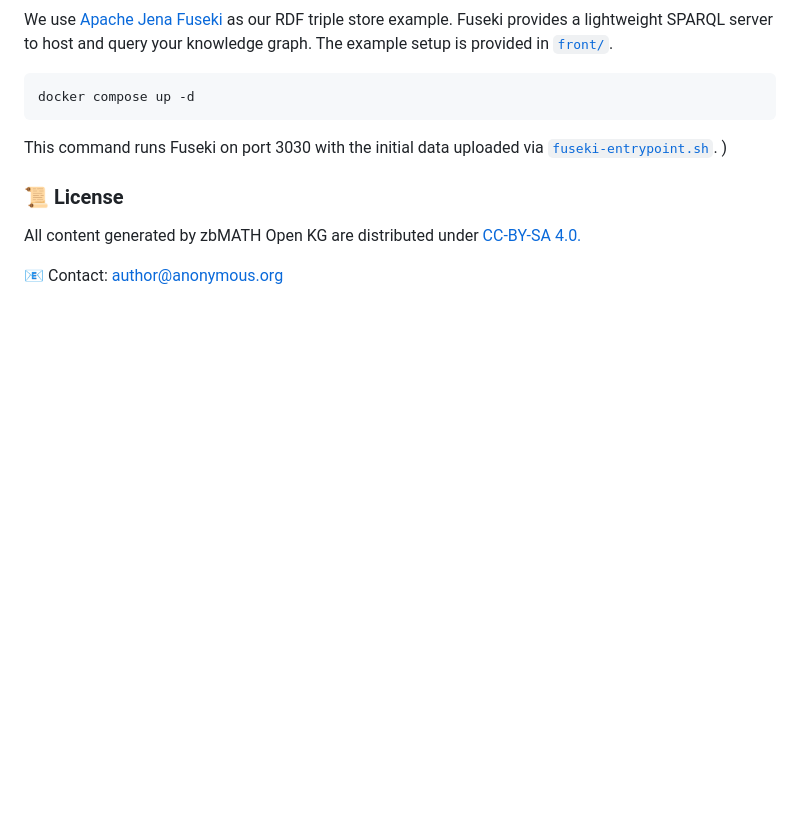
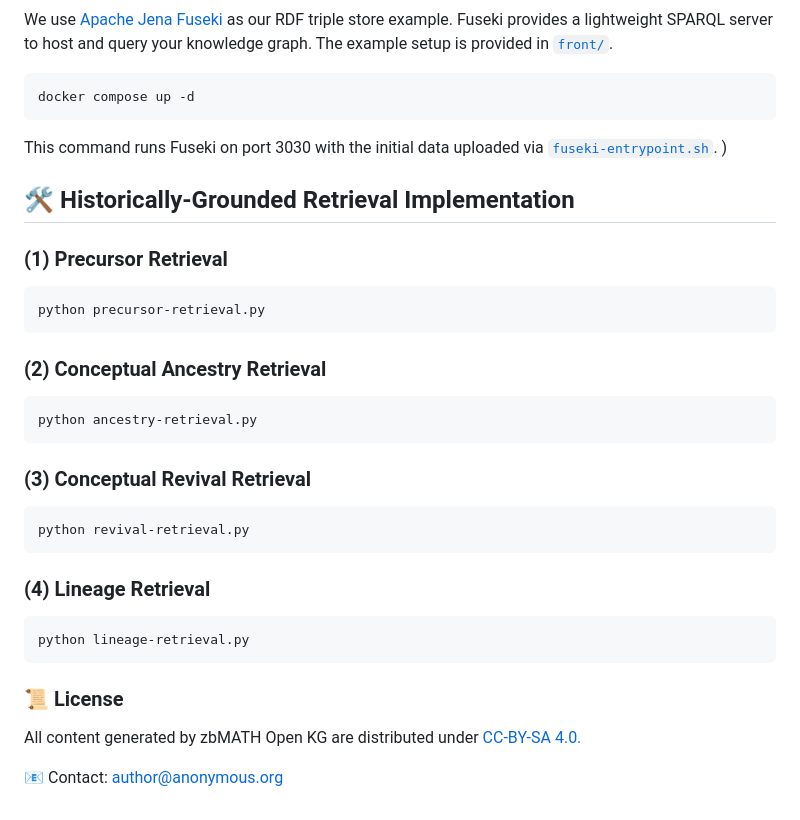
Before and after one commit to susantiyuni/zbmath-open-kg, a Markdown page: README.md, the part around the change printed below. GitHub-like rendering; blank space fills up the shorter version.

````diff
--- a/README.md
+++ b/README.md
@@ -95,6 +85,30 @@ docker compose up -d
 
 This command runs Fuseki on port 3030 with the initial data uploaded via [`fuseki-entrypoint.sh`](front/fuseki-entrypoint.sh). )
 
+## 🛠️ Historically-Grounded Retrieval Implementation
+
+### (1) Precursor Retrieval
+
+```bash
+python precursor-retrieval.py
+```
+
+### (2) Conceptual Ancestry Retrieval
+```bash
+python ancestry-retrieval.py
+```
+
+### (3) Conceptual Revival Retrieval
+```bash
+python revival-retrieval.py
+```
+
+### (4) Lineage Retrieval
+```bash
+python lineage-retrieval.py
+```
+
+
 ### 📜 License
 
 All content generated by zbMATH Open KG are distributed under [CC-BY-SA 4.0.](https://creativecommons.org/licenses/by-sa/4.0/)
````
Also changed, not shown: other parts of README.md (+9 -19 lines).
